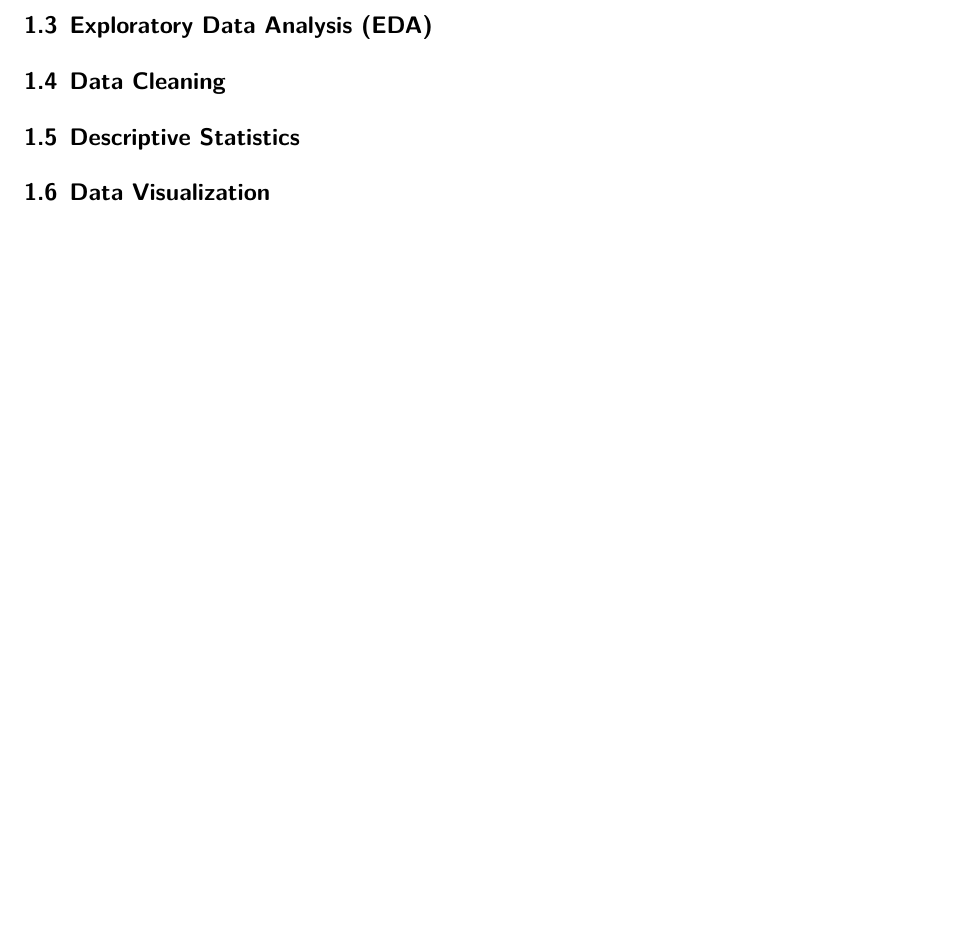
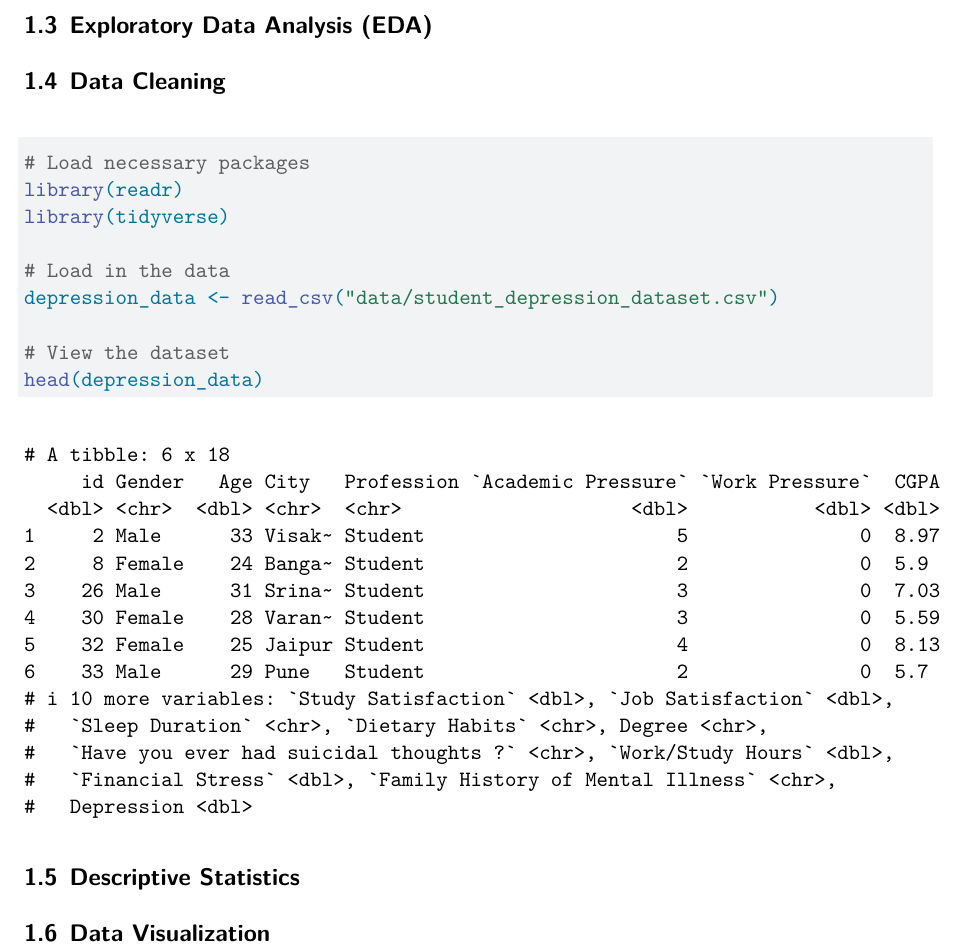
Before and after one commit to valerieedelafuente/Classifying-Depression-Among-University-Students-with-Logistic-Regression, a Quarto document (Final Project-Step 2.qmd): part of page 2 of 2, cut so that both start at the same text, the shorter picture padded with empty space. Rendered offline with R 4.5, knitr and Pandoc in place of Quarto, then LaTeX, with nearby package versions.

Commit message:
Update Final Project-Step 2.qmd

````diff
--- a/Final Project-Step 2.qmd
+++ b/Final Project-Step 2.qmd
@@ -87,6 +87,17 @@ In this step, you will develop clear research questions and hypotheses based on
 
 ## Data Cleaning
 
+```{r}
+# Load necessary packages
+library(readr)
+library(tidyverse)
+
+# Load in the data
+depression_data <- read_csv("data/student_depression_dataset.csv")
+
+# View the dataset
+head(depression_data)
+```
 
 
 ## Descriptive Statistics
````
